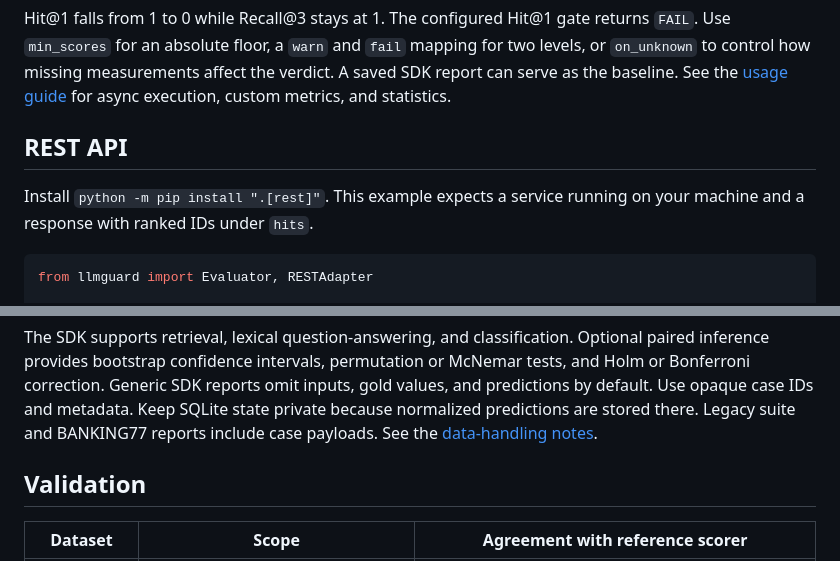
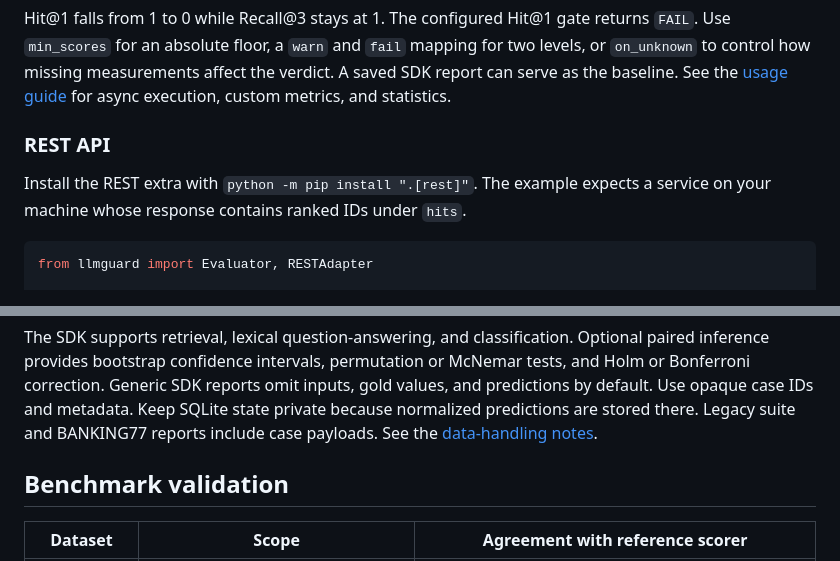
Before and after one commit to maxx0214/llmguard-ci, a Markdown page: README.md, 2 parts joined by grey strips. Rendered like a GitHub page.

````diff
--- a/README.md
+++ b/README.md
@@ -45,10 +68,11 @@ mapping for two levels, or `on_unknown` to control how missing measurements
 affect the verdict. A saved SDK report can serve as the baseline. See the
 [usage guide](docs/usage.md) for async execution, custom metrics, and statistics.
 
-## REST API
+### REST API
 
-Install `python -m pip install ".[rest]"`. This example expects a service
-running on your machine and a response with ranked IDs under `hits`.
+Install the REST extra with `python -m pip install ".[rest]"`. The example
+expects a service on your machine whose response contains ranked IDs under
+`hits`.
 
 ```python
 from llmguard import Evaluator, RESTAdapter
@@ -105,7 +129,7 @@ Use opaque case IDs and metadata. Keep SQLite state private because normalized
 predictions are stored there. Legacy suite and BANKING77 reports include case
 payloads. See the [data-handling notes](docs/usage.md#data-handling).
 
-## Validation
+## Benchmark validation
 
 | Dataset | Scope | Agreement with reference scorer |
 | --- | --- | --- |
````
Also changed, not shown: other parts of README.md (+52 -25 lines), docs/examples/comparison-preview.png (added), 2 other files.
